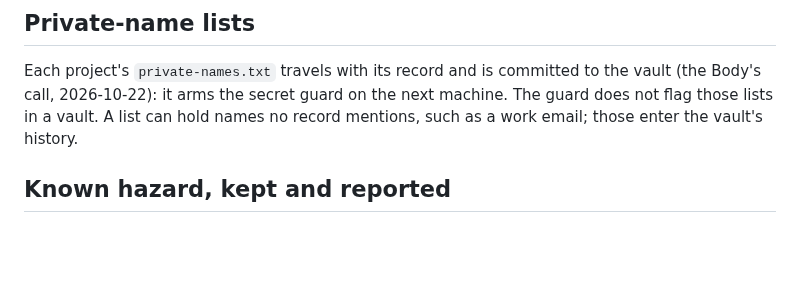
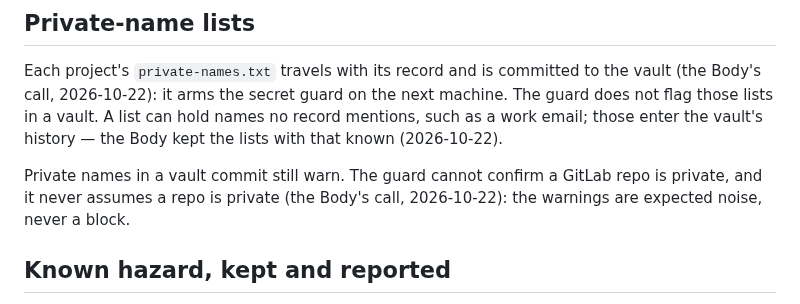
Before and after one commit to soul-system-works/Soul-System, a Markdown page: docs/adr/0001-soul-vault.md, the part around the change. Drawn GitHub-style; blank space fills up the shorter version.

Commit message:
docs(v3.4.0): ADR 0001 records the Body's two calls — name lists kept in the vault; name warnings stay on
Co-Authored-By: Claude Opus 5.5 <noreply@anthropic.com>

```diff
--- a/docs/adr/0001-soul-vault.md
+++ b/docs/adr/0001-soul-vault.md
@@ -69,7 +69,12 @@ the issue".
 Each project's `private-names.txt` travels with its record and is committed to the
 vault (the Body's call, 2026-10-22): it arms the secret guard on the next machine.
 The guard does not flag those lists in a vault. A list can hold names no record
-mentions, such as a work email; those enter the vault's history.
+mentions, such as a work email; those enter the vault's history — the Body kept
+the lists with that known (2026-10-22).
+
+Private names in a vault commit still warn. The guard cannot confirm a GitLab
+repo is private, and it never assumes a repo is private (the Body's call,
+2026-10-22): the warnings are expected noise, never a block.
 
 ## Known hazard, kept and reported
 
```
